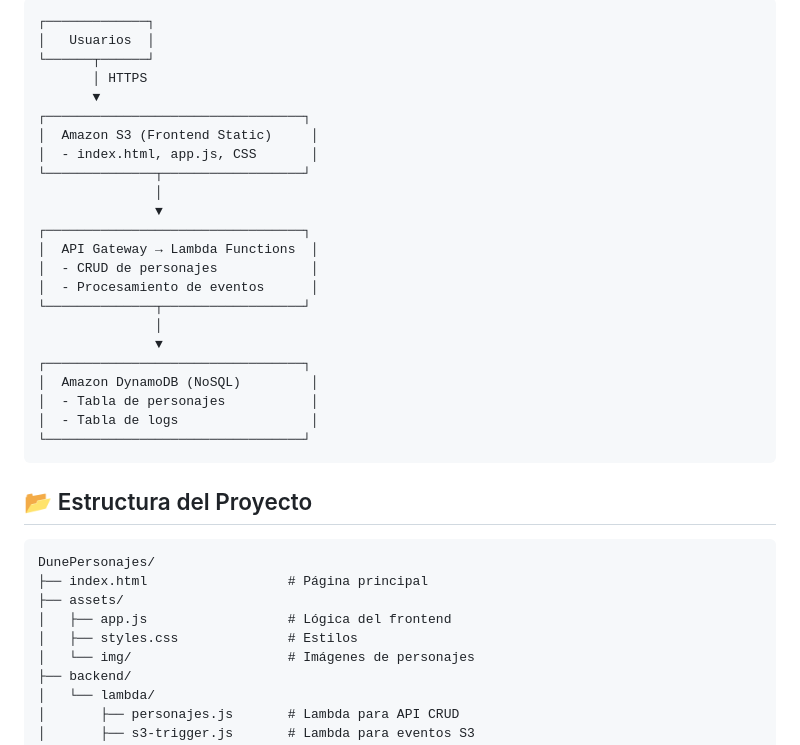
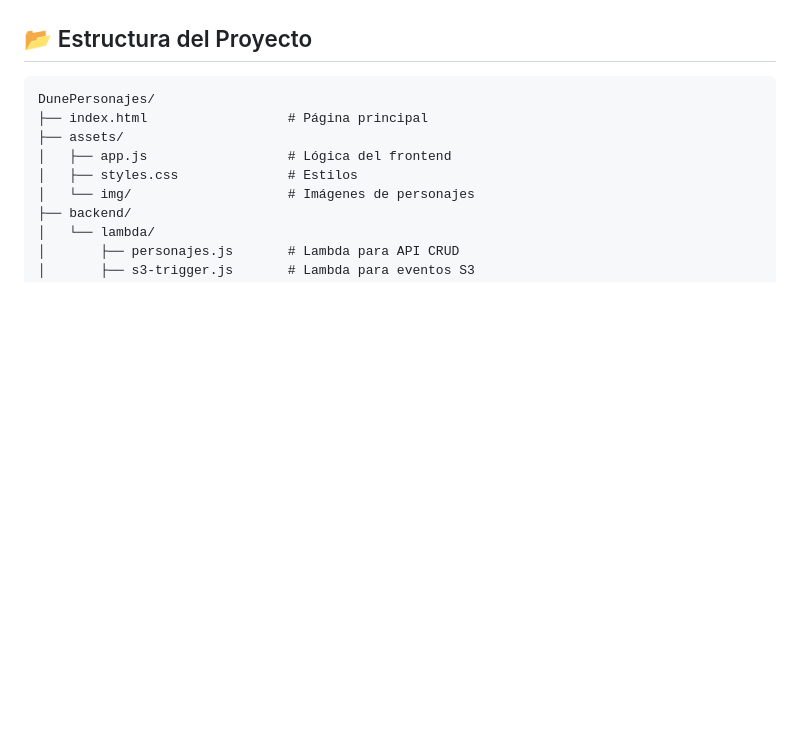
Before and after one commit to EndymionK/DunePersonajes, a Markdown page: README.md, the part around the change printed below. Rendered like a GitHub page; blank space fills up the shorter version.

````diff
--- a/README.md
+++ b/README.md
@@ -26,29 +27,4 @@ Aplicación web completa desplegada en AWS que permite gestionar información de
 
-```
-┌─────────────┐
-│   Usuarios  │
-└──────┬──────┘
-       │ HTTPS
-       ▼
-┌─────────────────────────────────┐
-│  Amazon S3 (Frontend Static)     │
-│  - index.html, app.js, CSS       │
-└──────────────┬──────────────────┘
-               │
-               ▼
-┌─────────────────────────────────┐
-│  API Gateway → Lambda Functions  │
-│  - CRUD de personajes            │
-│  - Procesamiento de eventos      │
-└──────────────┬──────────────────┘
-               │
-               ▼
-┌─────────────────────────────────┐
-│  Amazon DynamoDB (NoSQL)         │
-│  - Tabla de personajes           │
-│  - Tabla de logs                 │
-└─────────────────────────────────┘
-```
 
 ## 📂 Estructura del Proyecto
 
````
Also changed, not shown: other parts of README.md (+1 -0 lines).
